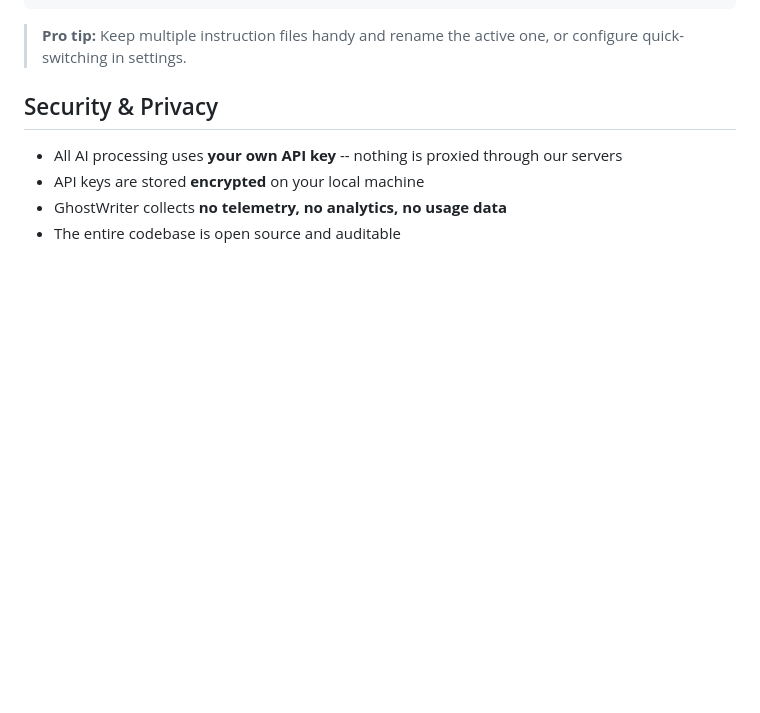
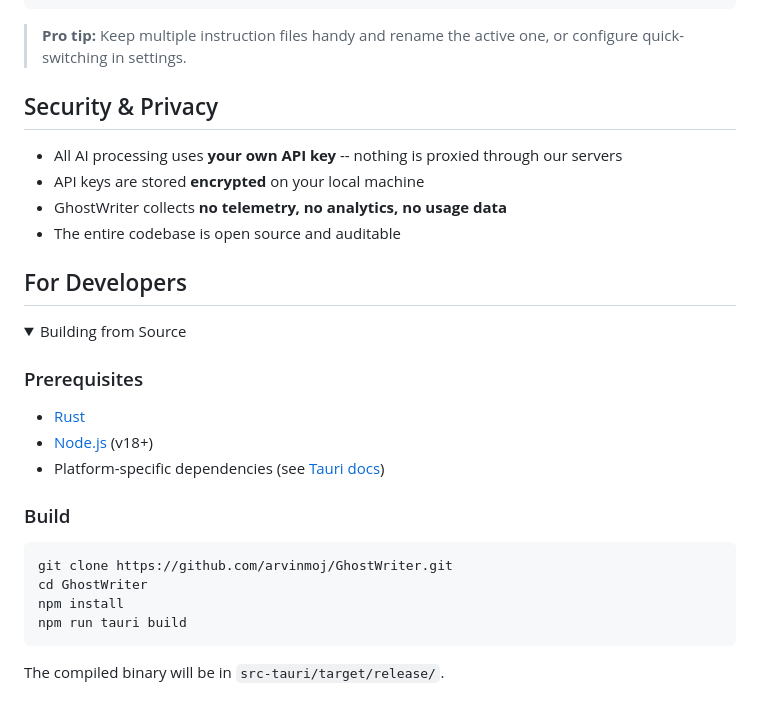
Before and after one commit to arvinmoj/GhostWriter, a Markdown page: README.md, the part around the change. Rendered like a GitHub page; folded sections open; blank space fills up the shorter version.

Commit message:
docs: add developer section with build prerequisites and instructions

````diff
--- a/README.md
+++ b/README.md
@@ -111,3 +111,24 @@ issues, and security vulnerabilities. Suggest improvements concisely.
 - API keys are stored **encrypted** on your local machine
 - GhostWriter collects **no telemetry, no analytics, no usage data**
 - The entire codebase is open source and auditable
+
+## For Developers
+
+<details>
+<summary>Building from Source</summary>
+
+### Prerequisites
+- [Rust](https://rustup.rs)
+- [Node.js](https://nodejs.org) (v18+)
+- Platform-specific dependencies (see [Tauri docs](https://v2.tauri.app/start/prerequisites/))
+
+### Build
+```bash
+git clone https://github.com/arvinmoj/GhostWriter.git
+cd GhostWriter
+npm install
+npm run tauri build
+```
+
+The compiled binary will be in `src-tauri/target/release/`.
+</details>
````
